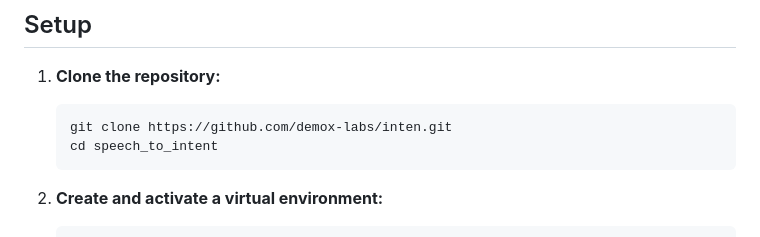
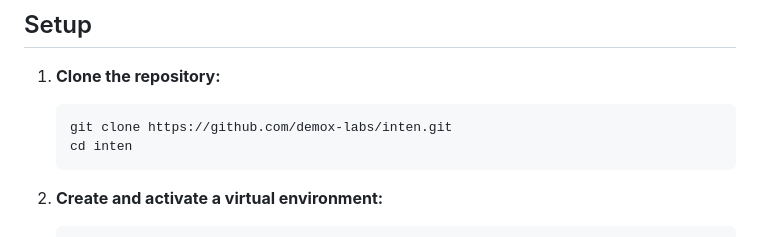
Before and after one commit to heyito/ito, a Markdown page: README.md, the part around the change. Rendered like a GitHub page.

````diff
--- a/README.md
+++ b/README.md
@@ -23,7 +23,7 @@ This tool listens for voice input via a hotkey, transcribes the speech, processe
 1.  **Clone the repository:**
     ```bash
     git clone https://github.com/demox-labs/inten.git
-    cd speech_to_intent
+    cd inten
     ```
 
 2.  **Create and activate a virtual environment:**
````
